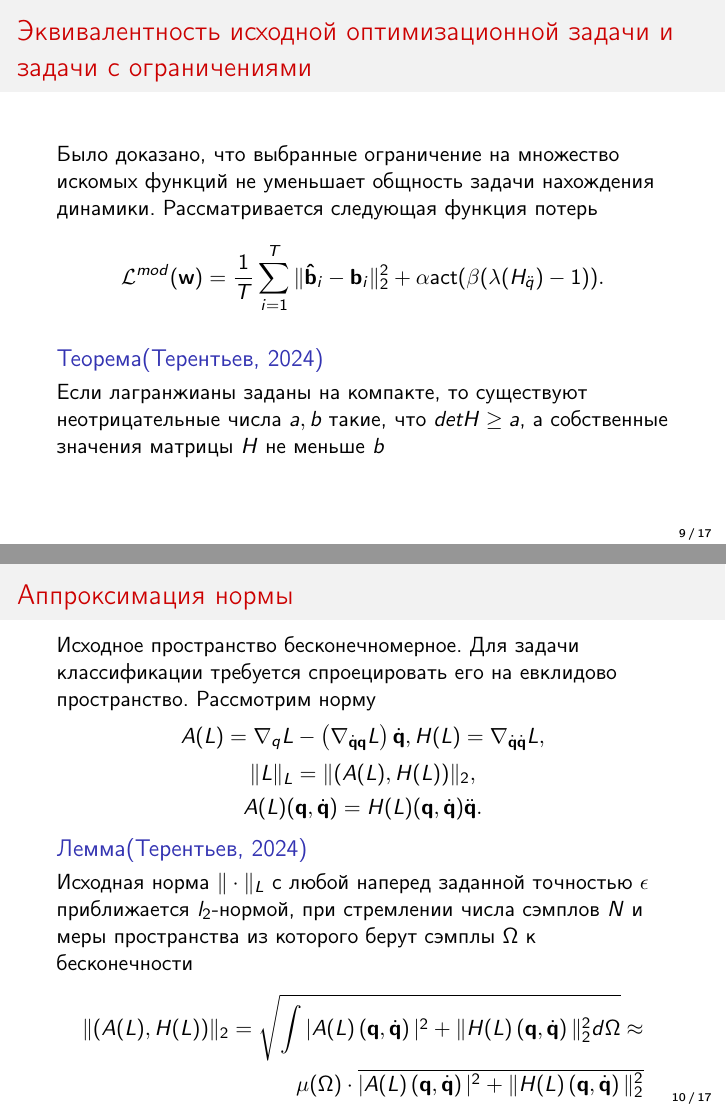
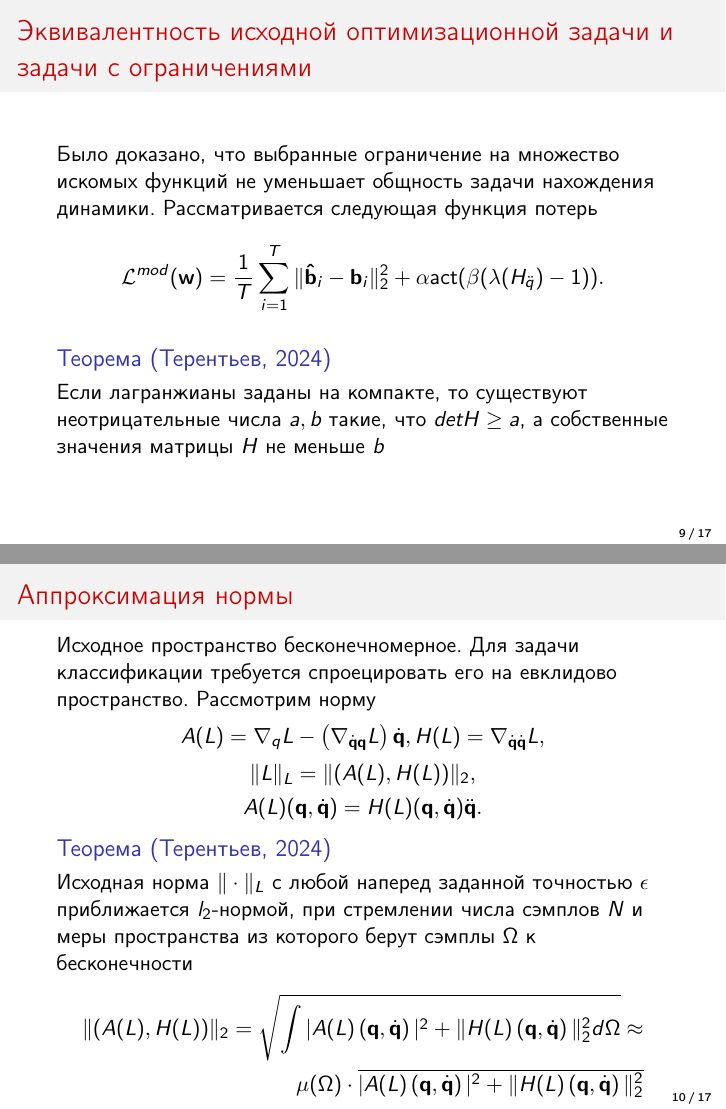
Before and after one commit to intsystems/Terentev-BS-Thesis, LaTeX slides (slides/main.tex): pages 9 and 10 of 17, joined at a grey line. Compiled offline with pdfLaTeX.

Commit message:
Sides revised

```diff
--- a/slides/main.tex
+++ b/slides/main.tex
@@ -270,7 +270,7 @@ $$\|L\|_L = \|(A(L), H(L))\|_2,$$
 A(L)(\mathbf{q}, \dot{\mathbf{q}}) = H(L)(\mathbf{q}, \dot{\mathbf{q}})\ddot{\mathbf{q}}.
 \end{equation*}
 
-\begin{block} {Лемма(Терентьев, 2024)}
+\begin{block} {Теорема (Терентьев, 2024)}
 Исходная норма $\|\cdot\|_L$ с любой наперед заданной точностью $\epsilon$ приближается $l_2$-нормой, при стремлении числа сэмплов $N$ и меры пространства из которого берут сэмплы $\Omega$ к бесконечности
 \[
 \begin{split}
```
Also changed, not shown: slides/Slides.pdf, slides/main.tex (6 more changed lines), 1 other file.
